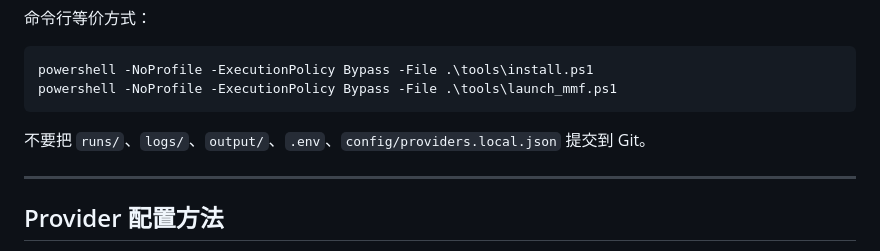
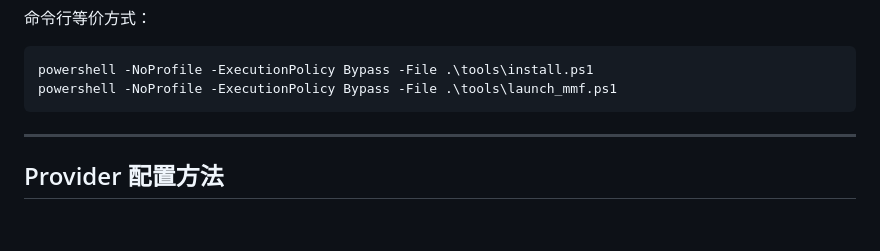
Before and after one commit to double19936k-svg/mmf-ai-property-proposal, a Markdown page: README.md, the part around the change. GitHub-like rendering; blank space fills up the shorter version.

````diff
--- a/README.md
+++ b/README.md
@@ -93,7 +93,6 @@ powershell -NoProfile -ExecutionPolicy Bypass -File .\tools\install.ps1
 powershell -NoProfile -ExecutionPolicy Bypass -File .\tools\launch_mmf.ps1
 ```
 
-不要把 `runs/`、`logs/`、`output/`、`.env`、`config/providers.local.json` 提交到 Git。
 
 ---
 
````
